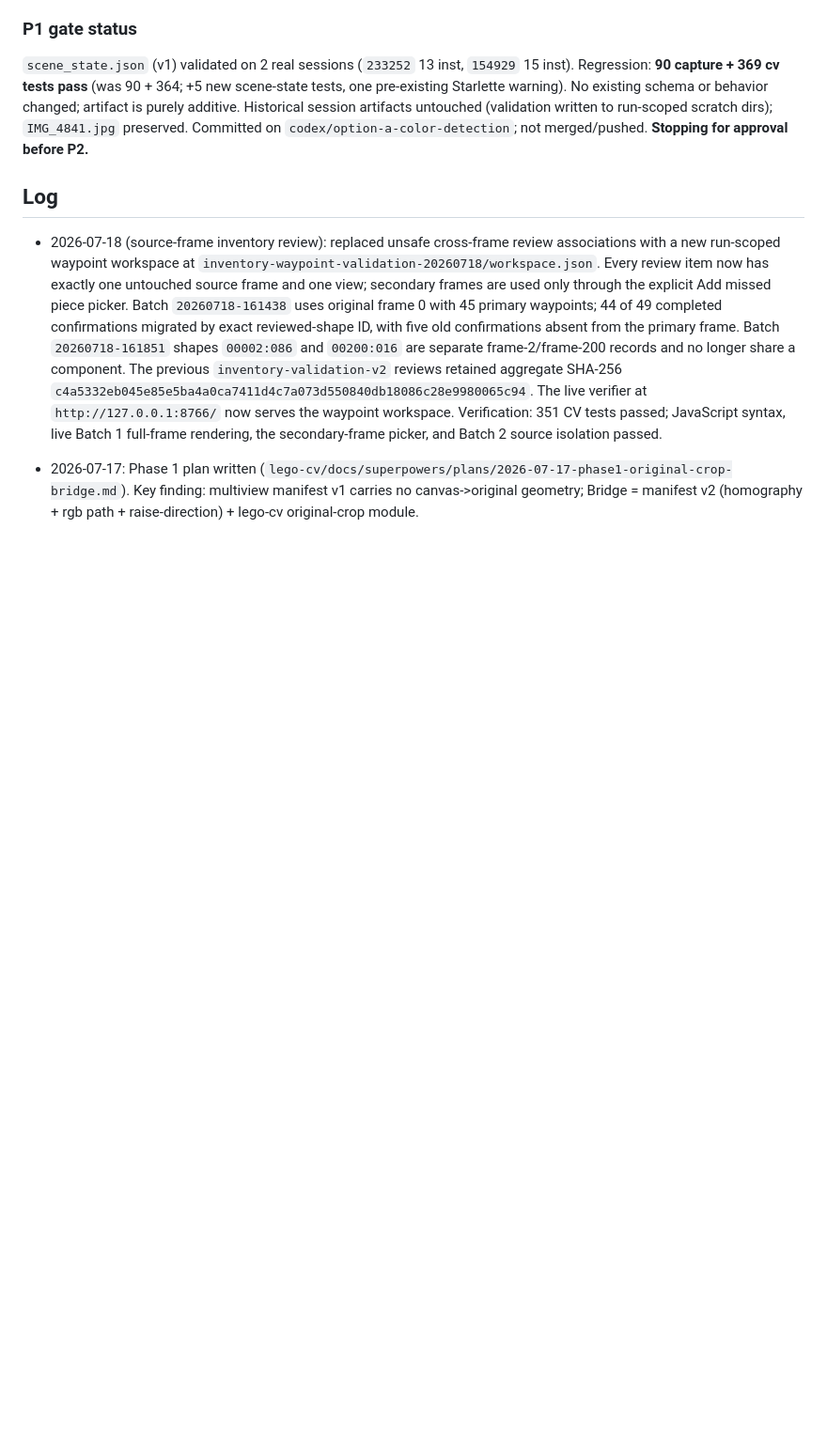
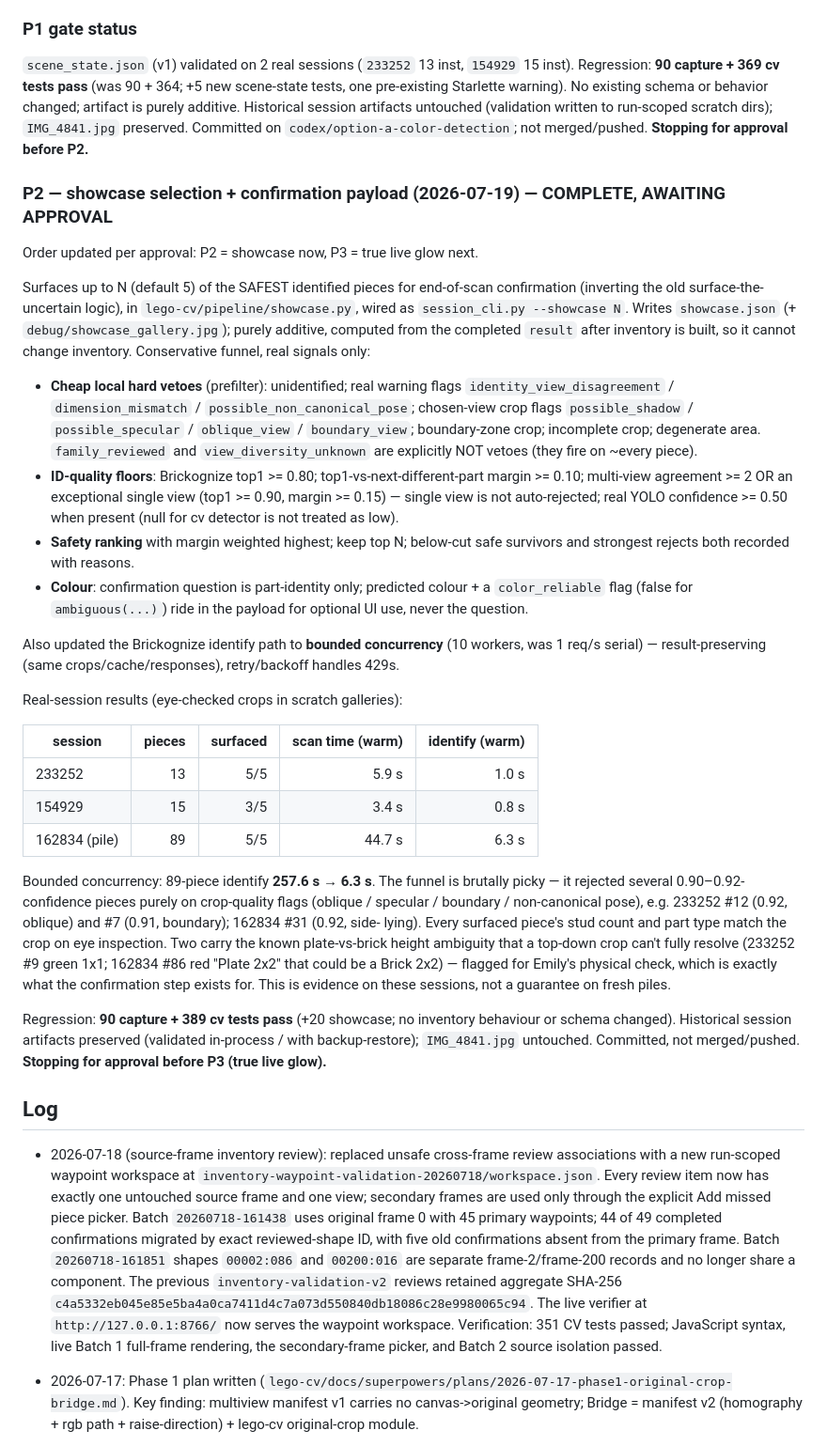
Before and after one commit to emilyzyy/HackThe6ix, a Markdown page: PROGRESS.md, the part around the change. Shown at 94% size. Rendered like a GitHub page; blank space fills up the shorter version.

Commit message:
docs: P2 showcase gate — selection results, timing, eye-check report
Co-Authored-By: Claude Opus 4.8 <noreply@anthropic.com>

```diff
--- a/PROGRESS.md
+++ b/PROGRESS.md
@@ -655,6 +655,61 @@ artifacts untouched (validation written to run-scoped scratch dirs);
 `IMG_4841.jpg` preserved. Committed on `codex/option-a-color-detection`; not
 merged/pushed. **Stopping for approval before P2.**
 
+### P2 — showcase selection + confirmation payload (2026-07-19) — COMPLETE, AWAITING APPROVAL
+
+Order updated per approval: P2 = showcase now, P3 = true live glow next.
+
+Surfaces up to N (default 5) of the SAFEST identified pieces for end-of-scan
+confirmation (inverting the old surface-the-uncertain logic), in
+`lego-cv/pipeline/showcase.py`, wired as `session_cli.py --showcase N`. Writes
+`showcase.json` (+ `debug/showcase_gallery.jpg`); purely additive, computed
+from the completed `result` after inventory is built, so it cannot change
+inventory. Conservative funnel, real signals only:
+- **Cheap local hard vetoes** (prefilter): unidentified; real warning flags
+  `identity_view_disagreement` / `dimension_mismatch` /
+  `possible_non_canonical_pose`; chosen-view crop flags `possible_shadow` /
+  `possible_specular` / `oblique_view` / `boundary_view`; boundary-zone crop;
+  incomplete crop; degenerate area. `family_reviewed` and
+  `view_diversity_unknown` are explicitly NOT vetoes (they fire on ~every
+  piece).
+- **ID-quality floors**: Brickognize top1 >= 0.80; top1-vs-next-different-part
+  margin >= 0.10; multi-view agreement >= 2 OR an exceptional single view
+  (top1 >= 0.90, margin >= 0.15) — single view is not auto-rejected; real YOLO
+  confidence >= 0.50 when present (null for cv detector is not treated as low).
+- **Safety ranking** with margin weighted highest; keep top N; below-cut safe
+  survivors and strongest rejects both recorded with reasons.
+- **Colour**: confirmation question is part-identity only; predicted colour +
+  a `color_reliable` flag (false for `ambiguous(...)`) ride in the payload for
+  optional UI use, never the question.
+
+Also updated the Brickognize identify path to **bounded concurrency** (10
+workers, was 1 req/s serial) — result-preserving (same crops/cache/responses),
+retry/backoff handles 429s.
+
+Real-session results (eye-checked crops in scratch galleries):
+
+| session | pieces | surfaced | scan time (warm) | identify (warm) |
+|---|---:|---:|---:|---:|
+| 233252 | 13 | 5/5 | 5.9 s | 1.0 s |
+| 154929 | 15 | 3/5 | 3.4 s | 0.8 s |
+| 162834 (pile) | 89 | 5/5 | 44.7 s | 6.3 s |
+
+Bounded concurrency: 89-piece identify **257.6 s → 6.3 s**. The funnel is
+brutally picky — it rejected several 0.90–0.92-confidence pieces purely on
+crop-quality flags (oblique / specular / boundary / non-canonical pose), e.g.
+233252 #12 (0.92, oblique) and #7 (0.91, boundary); 162834 #31 (0.92, side-
+lying). Every surfaced piece's stud count and part type match the crop on eye
+inspection. Two carry the known plate-vs-brick height ambiguity that a
+top-down crop can't fully resolve (233252 #9 green 1x1; 162834 #86 red
+"Plate 2x2" that could be a Brick 2x2) — flagged for Emily's physical check,
+which is exactly what the confirmation step exists for. This is evidence on
+these sessions, not a guarantee on fresh piles.
+
+Regression: **90 capture + 389 cv tests pass** (+20 showcase; no inventory
+behaviour or schema changed). Historical session artifacts preserved (validated
+in-process / with backup-restore); `IMG_4841.jpg` untouched. Committed, not
+merged/pushed. **Stopping for approval before P3 (true live glow).**
+
 ## Log
 
 - 2026-07-18 (source-frame inventory review): replaced unsafe cross-frame
```
